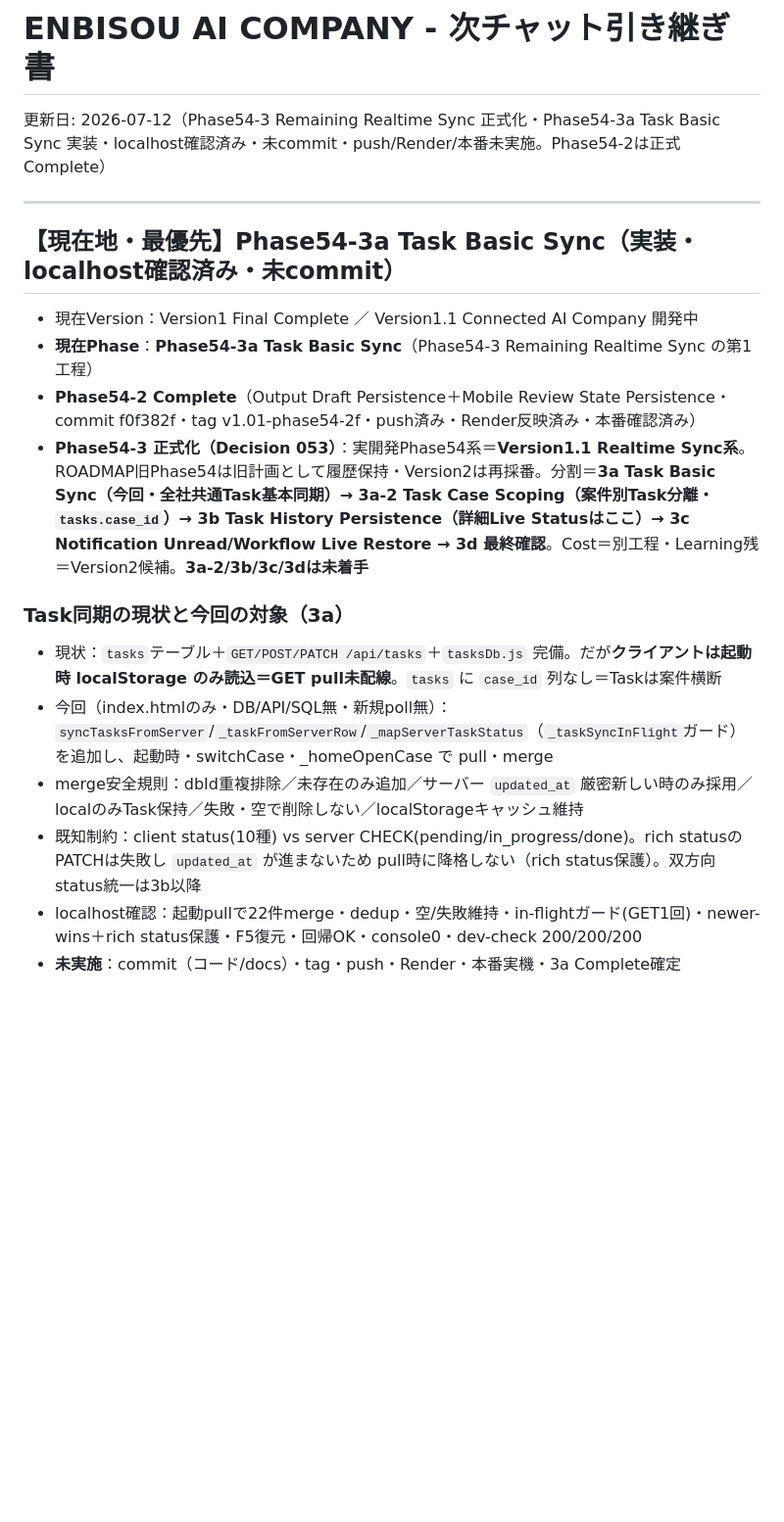
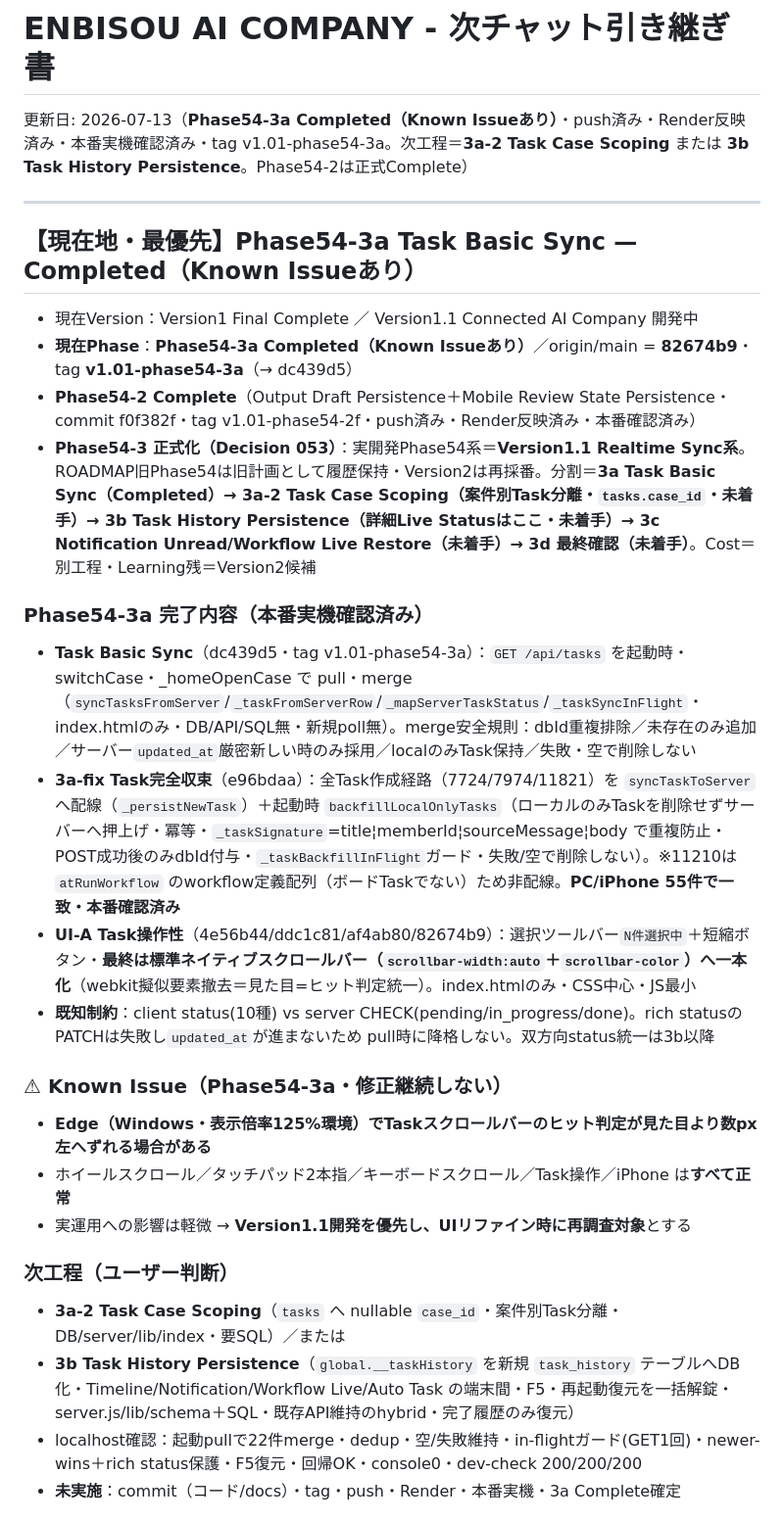
Before and after one commit to enbisou-bit/ai-company, a Markdown page: docs/06HANDOVER_NEXT_CHAT.md, the part around the change. Shown at 98% size. Rendered like a GitHub page; blank space fills up the shorter version.

```diff
--- a/docs/06HANDOVER_NEXT_CHAT.md
+++ b/docs/06HANDOVER_NEXT_CHAT.md
@@ -2,22 +2,31 @@
 
 # ENBISOU AI COMPANY - 次チャット引き継ぎ書
 
-更新日: 2026-07-12（Phase54-3 Remaining Realtime Sync 正式化・Phase54-3a Task Basic Sync 実装・localhost確認済み・未commit・push/Render/本番未実施。Phase54-2は正式Complete）
+更新日: 2026-07-13（**Phase54-3a Completed（Known Issueあり）**・push済み・Render反映済み・本番実機確認済み・tag v1.01-phase54-3a。次工程＝**3a-2 Task Case Scoping** または **3b Task History Persistence**。Phase54-2は正式Complete）
 
 ---
 
-## 【現在地・最優先】Phase54-3a Task Basic Sync（実装・localhost確認済み・未commit）
+## 【現在地・最優先】Phase54-3a Task Basic Sync — Completed（Known Issueあり）
 
 - 現在Version：Version1 Final Complete ／ Version1.1 Connected AI Company 開発中
-- **現在Phase**：**Phase54-3a Task Basic Sync**（Phase54-3 Remaining Realtime Sync の第1工程）
+- **現在Phase**：**Phase54-3a Completed（Known Issueあり）**／origin/main = **82674b9**・tag **v1.01-phase54-3a**（→ dc439d5）
 - **Phase54-2 Complete**（Output Draft Persistence＋Mobile Review State Persistence・commit f0f382f・tag v1.01-phase54-2f・push済み・Render反映済み・本番確認済み）
-- **Phase54-3 正式化（Decision 053）**：実開発Phase54系＝**Version1.1 Realtime Sync系**。ROADMAP旧Phase54は旧計画として履歴保持・Version2は再採番。分割＝**3a Task Basic Sync（今回・全社共通Task基本同期）→ 3a-2 Task Case Scoping（案件別Task分離・`tasks.case_id`）→ 3b Task History Persistence（詳細Live Statusはここ）→ 3c Notification Unread/Workflow Live Restore → 3d 最終確認**。Cost＝別工程・Learning残＝Version2候補。**3a-2/3b/3c/3dは未着手**
+- **Phase54-3 正式化（Decision 053）**：実開発Phase54系＝**Version1.1 Realtime Sync系**。ROADMAP旧Phase54は旧計画として履歴保持・Version2は再採番。分割＝**3a Task Basic Sync（Completed）→ 3a-2 Task Case Scoping（案件別Task分離・`tasks.case_id`・未着手）→ 3b Task History Persistence（詳細Live Statusはここ・未着手）→ 3c Notification Unread/Workflow Live Restore（未着手）→ 3d 最終確認（未着手）**。Cost＝別工程・Learning残＝Version2候補
 
-### Task同期の現状と今回の対象（3a）
-- 現状：`tasks`テーブル＋`GET/POST/PATCH /api/tasks`＋`tasksDb.js` 完備。だが**クライアントは起動時 localStorage のみ読込＝GET pull未配線**。`tasks` に `case_id` 列なし＝Taskは案件横断
-- 今回（index.htmlのみ・DB/API/SQL無・新規poll無）：`syncTasksFromServer`/`_taskFromServerRow`/`_mapServerTaskStatus`（`_taskSyncInFlight`ガード）を追加し、起動時・switchCase・_homeOpenCase で pull・merge
-- merge安全規則：dbId重複排除／未存在のみ追加／サーバー `updated_at` 厳密新しい時のみ採用／localのみTask保持／失敗・空で削除しない／localStorageキャッシュ維持
-- 既知制約：client status(10種) vs server CHECK(pending/in_progress/done)。rich statusのPATCHは失敗し `updated_at` が進まないため pull時に降格しない（rich status保護）。双方向status統一は3b以降
+### Phase54-3a 完了内容（本番実機確認済み）
+- **Task Basic Sync**（dc439d5・tag v1.01-phase54-3a）：`GET /api/tasks` を起動時・switchCase・_homeOpenCase で pull・merge（`syncTasksFromServer`/`_taskFromServerRow`/`_mapServerTaskStatus`/`_taskSyncInFlight`・index.htmlのみ・DB/API/SQL無・新規poll無）。merge安全規則：dbId重複排除／未存在のみ追加／サーバー`updated_at`厳密新しい時のみ採用／localのみTask保持／失敗・空で削除しない
+- **3a-fix Task完全収束**（e96bdaa）：全Task作成経路（7724/7974/11821）を `syncTaskToServer` へ配線（`_persistNewTask`）＋起動時 `backfillLocalOnlyTasks`（ローカルのみTaskを削除せずサーバーへ押上げ・冪等・`_taskSignature`=title¦memberId¦sourceMessage¦body で重複防止・POST成功後のみdbId付与・`_taskBackfillInFlight`ガード・失敗/空で削除しない）。※11210は `atRunWorkflow` のworkflow定義配列（ボードTaskでない）ため非配線。**PC/iPhone 55件で一致・本番確認済み**
+- **UI-A Task操作性**（4e56b44/ddc1c81/af4ab80/82674b9）：選択ツールバー`N件選択中`＋短縮ボタン・**最終は標準ネイティブスクロールバー（`scrollbar-width:auto`＋`scrollbar-color`）へ一本化**（webkit擬似要素撤去＝見た目=ヒット判定統一）。index.htmlのみ・CSS中心・JS最小
+- **既知制約**：client status(10種) vs server CHECK(pending/in_progress/done)。rich statusのPATCHは失敗し`updated_at`が進まないため pull時に降格しない。双方向status統一は3b以降
+
+### ⚠ Known Issue（Phase54-3a・修正継続しない）
+- **Edge（Windows・表示倍率125%環境）でTaskスクロールバーのヒット判定が見た目より数px左へずれる場合がある**
+- ホイールスクロール／タッチパッド2本指／キーボードスクロール／Task操作／iPhone は**すべて正常**
+- 実運用への影響は軽微 → **Version1.1開発を優先し、UIリファイン時に再調査対象**とする
+
+### 次工程（ユーザー判断）
+- **3a-2 Task Case Scoping**（`tasks` へ nullable `case_id`・案件別Task分離・DB/server/lib/index・要SQL）／または
+- **3b Task History Persistence**（`global.__taskHistory` を新規 `task_history` テーブルへDB化・Timeline/Notification/Workflow Live/Auto Task の端末間・F5・再起動復元を一括解錠・server.js/lib/schema＋SQL・既存API維持のhybrid・完了履歴のみ復元）
 - localhost確認：起動pullで22件merge・dedup・空/失敗維持・in-flightガード(GET1回)・newer-wins＋rich status保護・F5復元・回帰OK・console0・dev-check 200/200/200
 - **未実施**：commit（コード/docs）・tag・push・Render・本番実機・3a Complete確定
 
```
Also changed, not shown: docs/01PROJECT_STATUS.md (+11 -4 lines), docs/CHANGELOG.md (+6 -2 lines).
